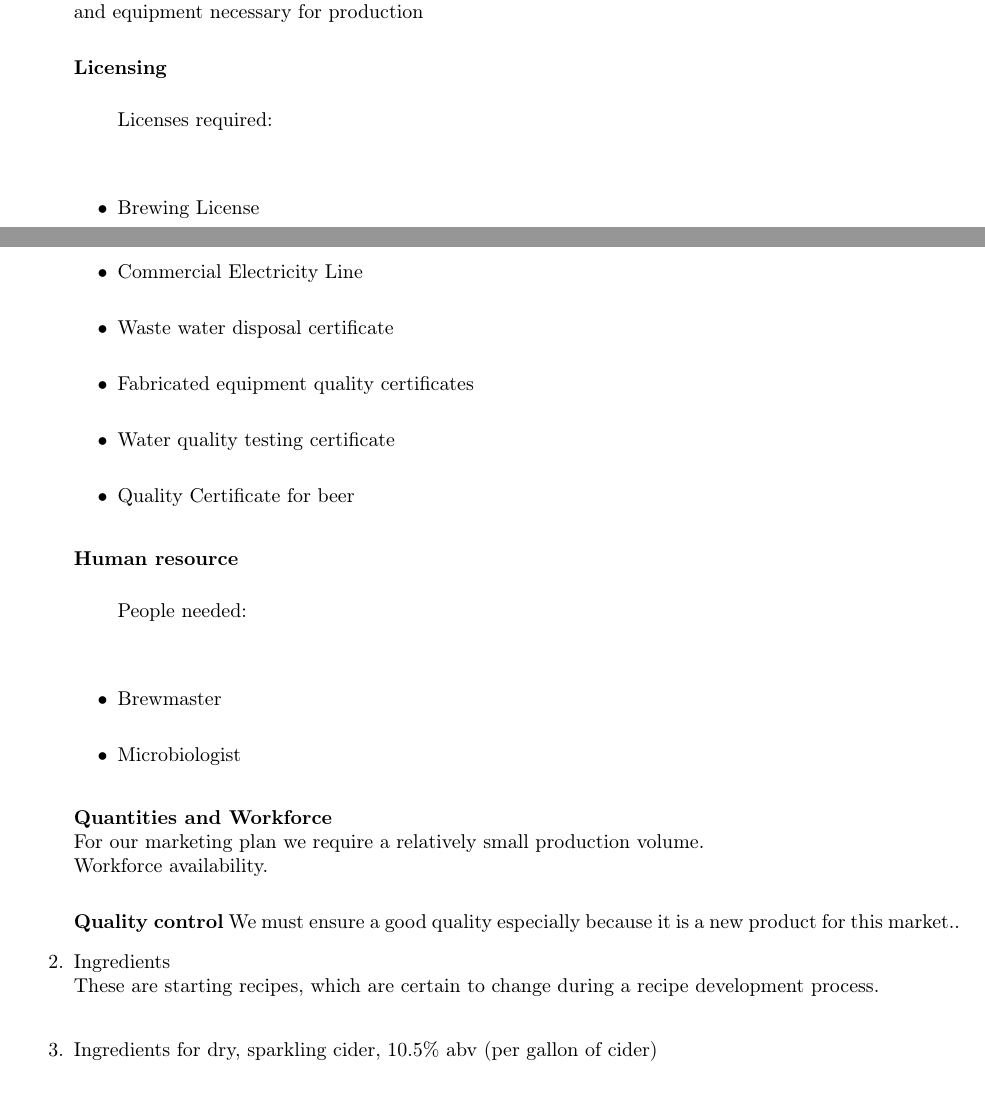
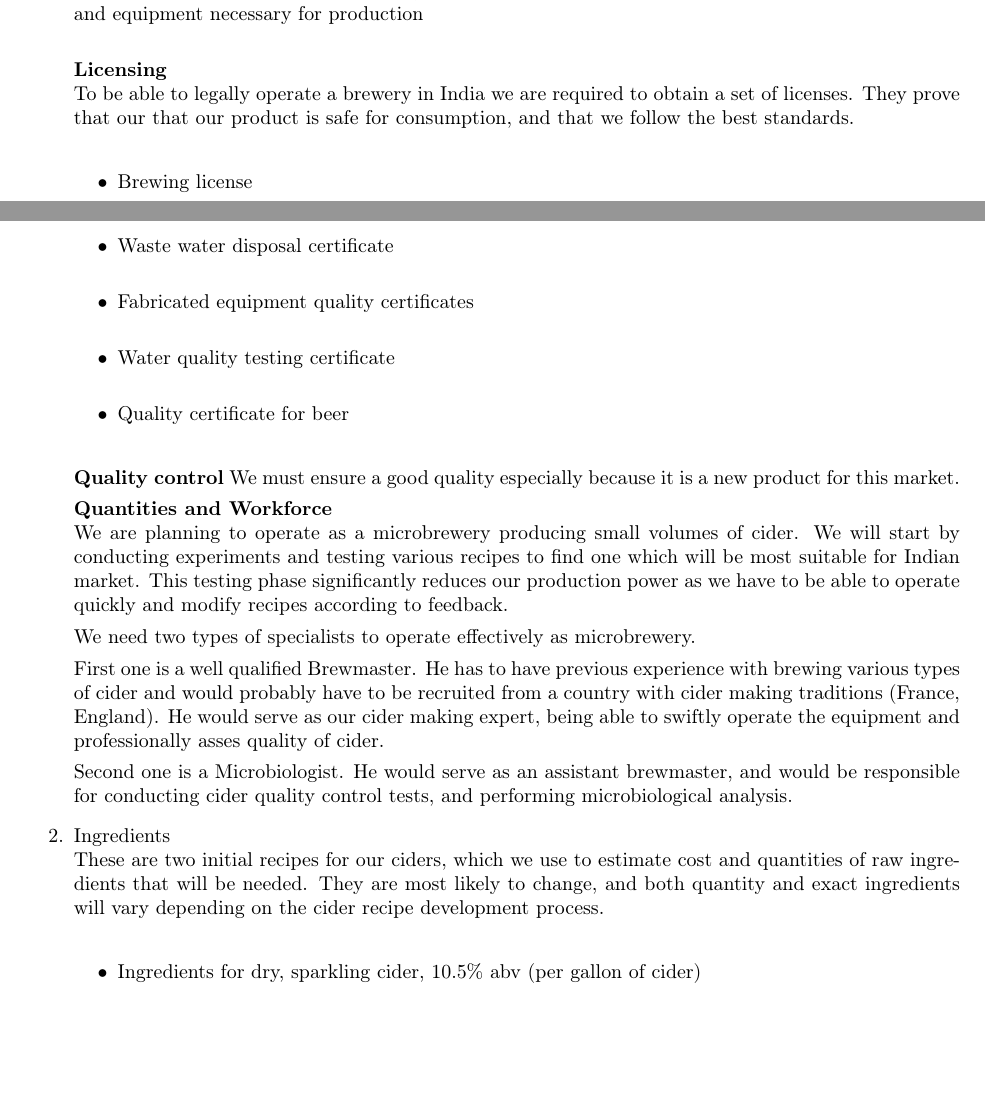
Before and after one commit to giovannic/baloo, a LaTeX document (business.tex): two parts of pages 7 and 8 of 12 before the commit and two parts of pages 7 and 8 of 10 after it, joined at a grey line, cut so that both start at the same text, the shorter picture padded with empty space. Compiled offline with pdfLaTeX.

Commit message:
More words about development

```diff
--- a/business.tex
+++ b/business.tex
@@ -1,6 +1,5 @@
 \documentclass{article}
 \usepackage{a4, fullpage}
-\usepackage{bibtopic}
 \usepackage{float}
 \usepackage{amssymb,amsmath}
 \usepackage[T1]{fontenc}
@@ -310,32 +309,37 @@ When deciding about our homebase we considered two main criteria. The first rega
 For these reasons we will set our factory near Shimla, capital of Himachal Pradesh and rent the space and equipment necessary for production \\
 
 \textbf{Licensing}\\
+	To be able to legally operate a brewery in India we are required to obtain a set of licenses. They prove that our that our product is safe for consumption, and that we follow the best standards.\\
 	\begin{itemize}
-		Licenses required:\\
-		\item Brewing License\\
-		\item Commercial Electricity Line\\
+		\item Brewing license\\
 		\item Waste water disposal certificate\\
 		\item Fabricated equipment quality certificates\\
 		\item Water quality testing certificate\\
-		\item Quality Certificate for beer\\
+		\item Quality certificate for beer\\
 	\end{itemize}
 
-\textbf{Human resource}\\
-	\begin{itemize}
-		People needed:\\
-		\item Brewmaster\\
-		\item Microbiologist\\
-	\end{itemize}
+\textbf{Quality control}
+We must ensure a good quality especially because it is a new product for this market.
 
 \textbf{Quantities and Workforce} \\
-For our marketing plan we require a relatively small production volume.\\
-Workforce availability. \\
+We are planning to operate as a microbrewery producing small volumes of cider.
+We will start by conducting experiments and testing various recipes to find one which will be most suitable for Indian market.
+This testing phase significantly reduces our production power as we have to be able to operate quickly and modify recipes according to feedback.
 
-\textbf{Quality control}
-We must ensure a good quality especially because it is a new product for this market..
+We need two types of specialists to operate effectively as microbrewery.
+
+First one is a well qualified Brewmaster.
+He has to have previous experience with brewing various types of cider and would probably have to be recruited from a country with cider making traditions (France, England).
+He would serve as our cider making expert, being able to swiftly operate the equipment and professionally asses quality of cider.
+
+Second one is a Microbiologist.
+He would serve as an assistant brewmaster, and would be responsible for conducting cider quality control tests, and performing microbiological analysis.
 
 	\item Ingredients \\
-		These are starting recipes, which are certain to change during a recipe development process.\\
+		These are two initial recipes for our ciders, which we use to estimate cost and quantities of raw ingredients that will be needed.
+		They are most likely to change, and both quantity and exact ingredients will vary depending on the cider recipe development process.\\
+		\begin{itemize}
+
 			\item Ingredients for dry, sparkling cider, 10.5\% abv (per gallon of cider) \\
 				\begin{itemize}
 					\item Apples - 7kg \\
```
Also changed, not shown: business.pdf, business.tex (9 more changed lines). Lines whose indentation alone changed are shown as unchanged.
